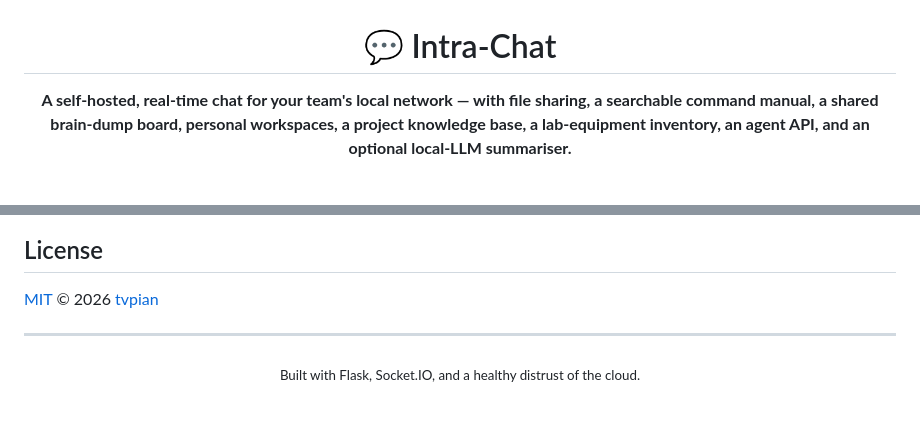
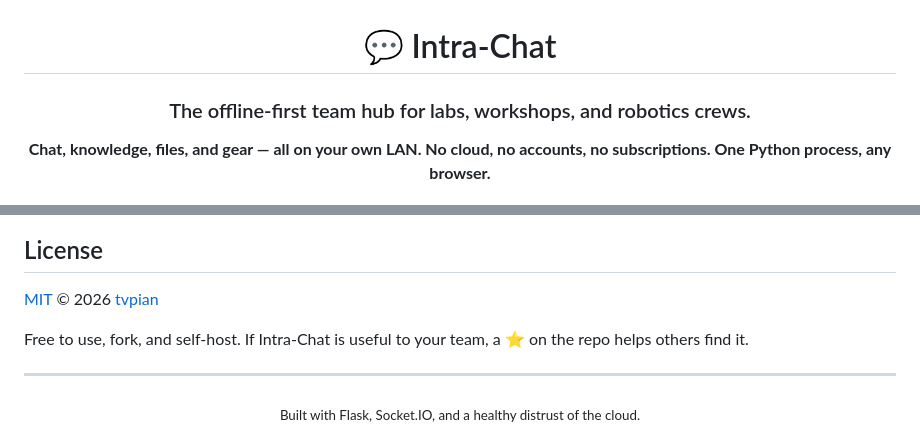
Before and after one commit to tvpian/Intra-Chat, a Markdown page: README.md, 2 parts joined by grey strips. Rendered like a GitHub page; blank space fills up the shorter version.

```diff
--- a/README.md
+++ b/README.md
@@ -2,10 +2,10 @@
 
 # 💬 Intra-Chat
 
-**A self-hosted, real-time chat for your team's local network — with file
-sharing, a searchable command manual, a shared brain-dump board, personal
-workspaces, a project knowledge base, a lab-equipment inventory, an agent
-API, and an optional local-LLM summariser.**
+### The offline-first team hub for labs, workshops, and robotics crews.
+
+**Chat, knowledge, files, and gear — all on your own LAN. No cloud, no
+accounts, no subscriptions. One Python process, any browser.**
 
 [![License: MIT](https://img.shields.io/badge/License-MIT-blue.svg)](LICENSE)
 [![Python 3.8+](https://img.shields.io/badge/python-3.8+-blue.svg)](https://www.python.org/downloads/)
@@ -308,6 +349,9 @@ Areas where help is especially welcome:
 
 [MIT](LICENSE) © 2026 [tvpian](https://github.com/tvpian)
 
+Free to use, fork, and self-host. If Intra-Chat is useful to your team, a
+⭐ on the repo helps others find it.
+
 ---
 
 <div align="center">
```
Also changed, not shown: other parts of README.md (+87 -46 lines).
